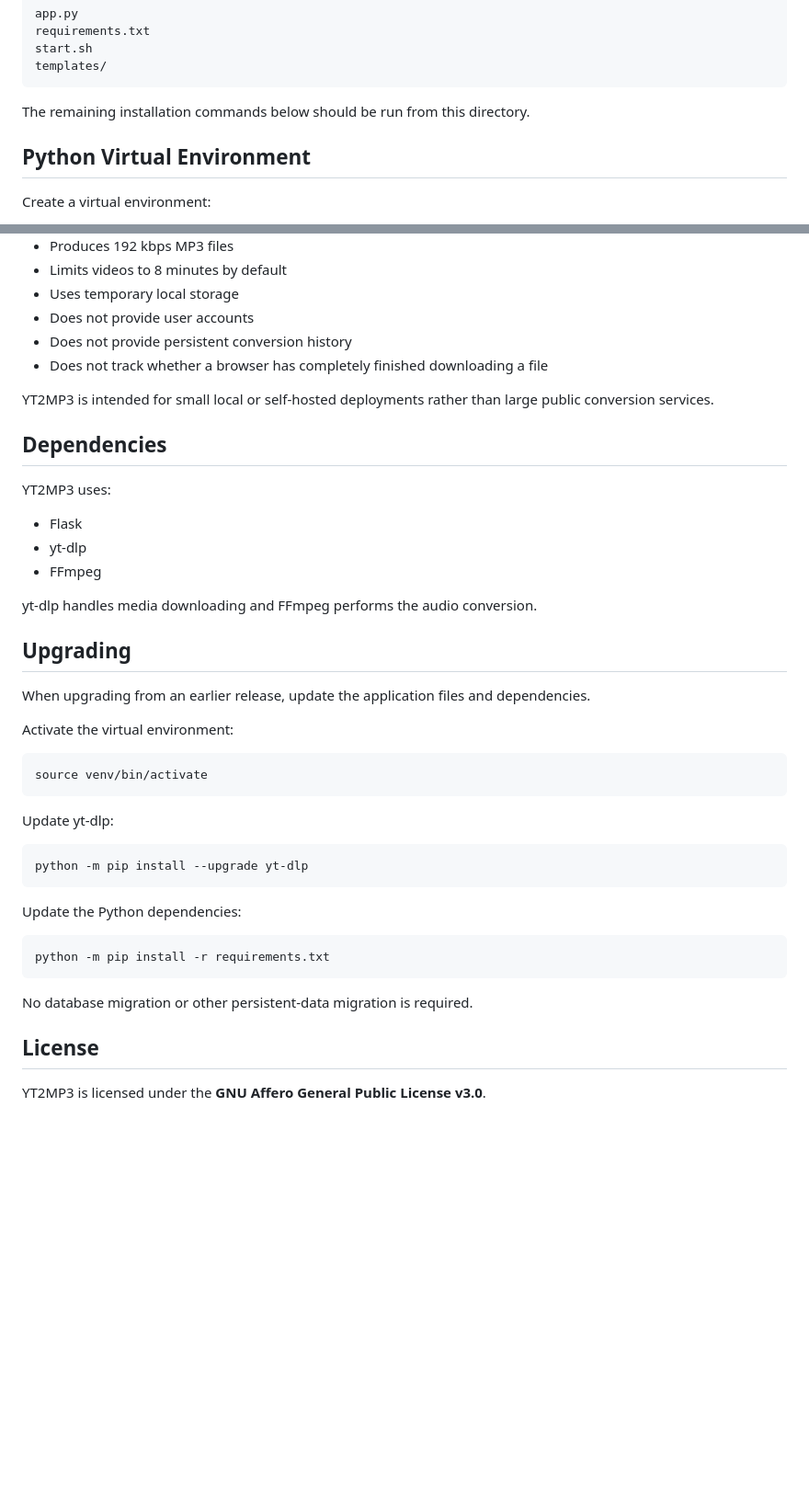
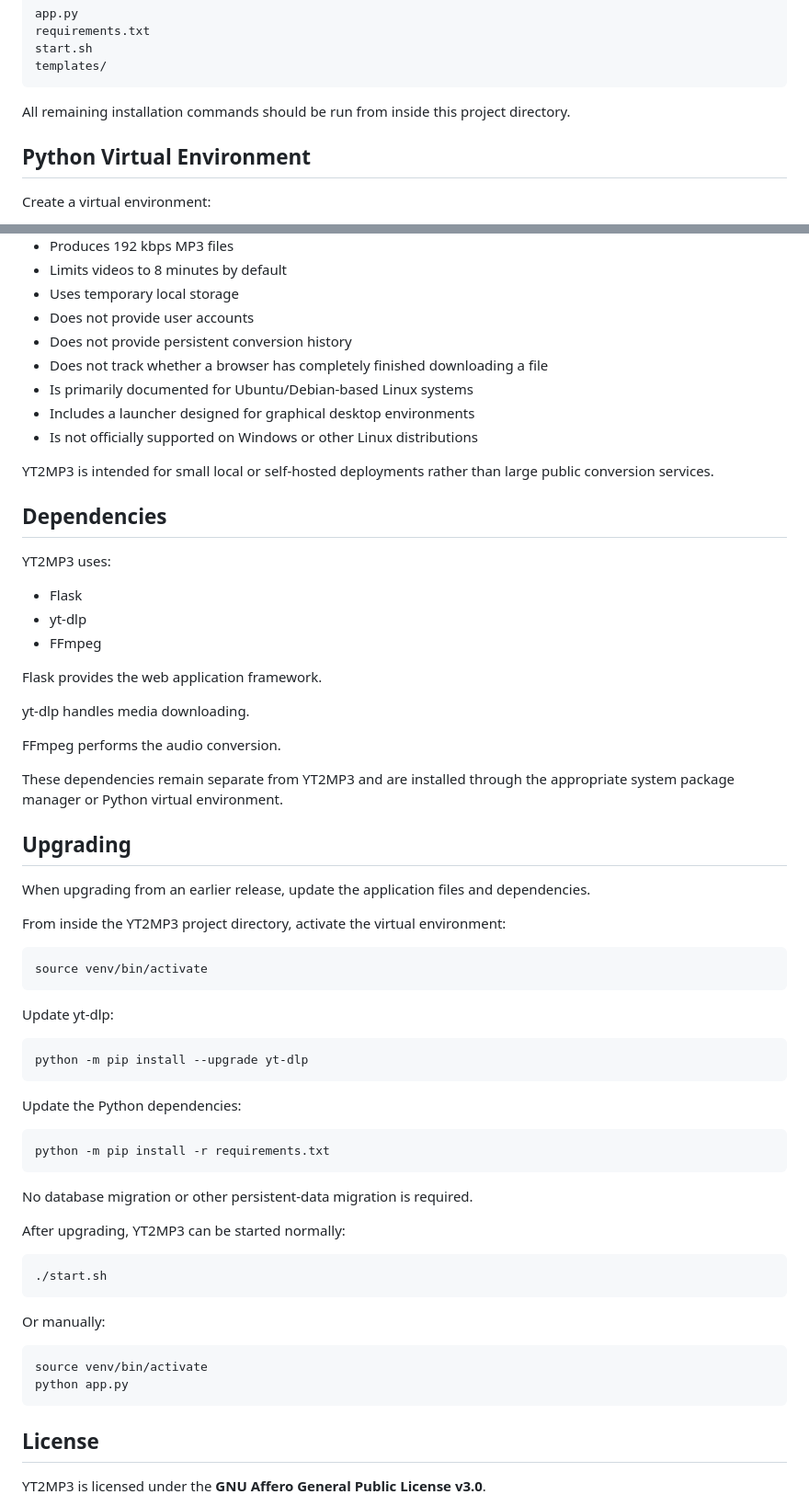
Before and after one commit to nxs8739/yt2mp3, a Markdown page: README.md, 2 parts joined by grey strips. Shown at 92% size. Drawn GitHub-style; blank space fills up the shorter version.

````diff
--- a/README.md
+++ b/README.md
@@ -76,7 +98,7 @@ start.sh
 templates/
 ```
 
-The remaining installation commands below should be run from this directory.
+All remaining installation commands should be run from inside this project directory.
 
 ## Python Virtual Environment
 
@@ -293,6 +463,9 @@ YT2MP3 currently:
 * Does not provide user accounts
 * Does not provide persistent conversion history
 * Does not track whether a browser has completely finished downloading a file
+* Is primarily documented for Ubuntu/Debian-based Linux systems
+* Includes a launcher designed for graphical desktop environments
+* Is not officially supported on Windows or other Linux distributions
 
 YT2MP3 is intended for small local or self-hosted deployments rather than large public conversion services.
 
@@ -304,13 +477,19 @@ YT2MP3 uses:
 * yt-dlp
 * FFmpeg
 
-yt-dlp handles media downloading and FFmpeg performs the audio conversion.
+Flask provides the web application framework.
+
+yt-dlp handles media downloading.
+
+FFmpeg performs the audio conversion.
+
+These dependencies remain separate from YT2MP3 and are installed through the appropriate system package manager or Python virtual environment.
 
 ## Upgrading
 
 When upgrading from an earlier release, update the application files and dependencies.
 
-Activate the virtual environment:
+From inside the YT2MP3 project directory, activate the virtual environment:
 
 ```bash
 source venv/bin/activate
@@ -330,6 +509,19 @@ python -m pip install -r requirements.txt
 
 No database migration or other persistent-data migration is required.
 
+After upgrading, YT2MP3 can be started normally:
+
+```bash
+./start.sh
+```
+
+Or manually:
+
+```bash
+source venv/bin/activate
+python app.py
+```
+
 ## License
 
 YT2MP3 is licensed under the **GNU Affero General Public License v3.0**.
````
Also changed, not shown: other parts of README.md (+179 -9 lines).
